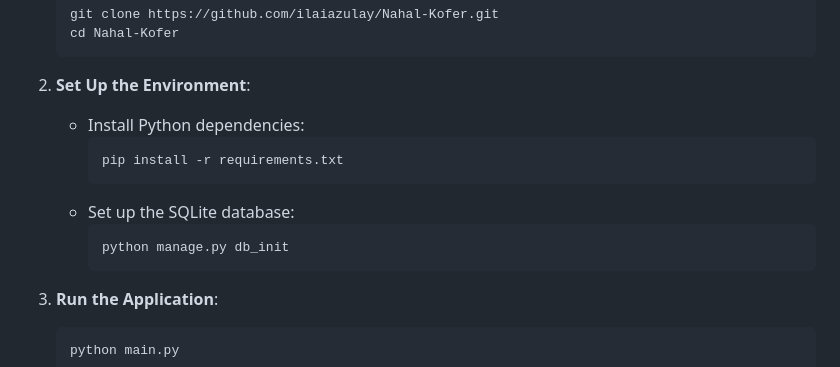
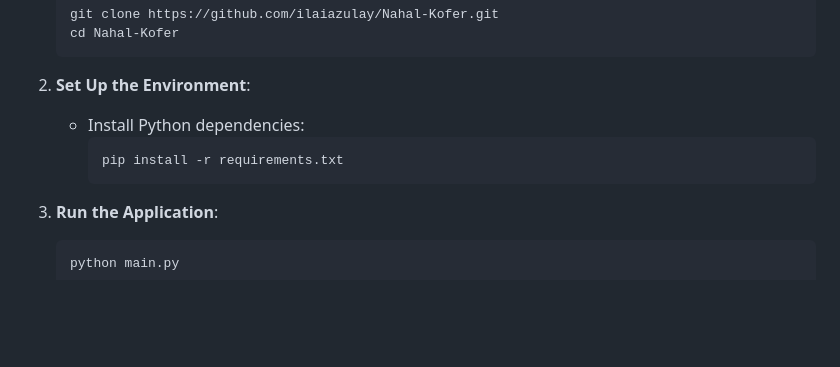
Before and after one commit to ilaiazulay/Nahal-Kofer, a Markdown page: README.md, the part around the change. GitHub-like rendering; blank space fills up the shorter version.

````diff
--- a/README.md
+++ b/README.md
@@ -38,10 +38,6 @@ The website contains a secret key and is restricted to use by authorized personn
    - Install Python dependencies:
      ```bash
      pip install -r requirements.txt
-     ```
-   - Set up the SQLite database:
-     ```bash
-     python manage.py db_init
      ```
 
 3. **Run the Application**:
````
